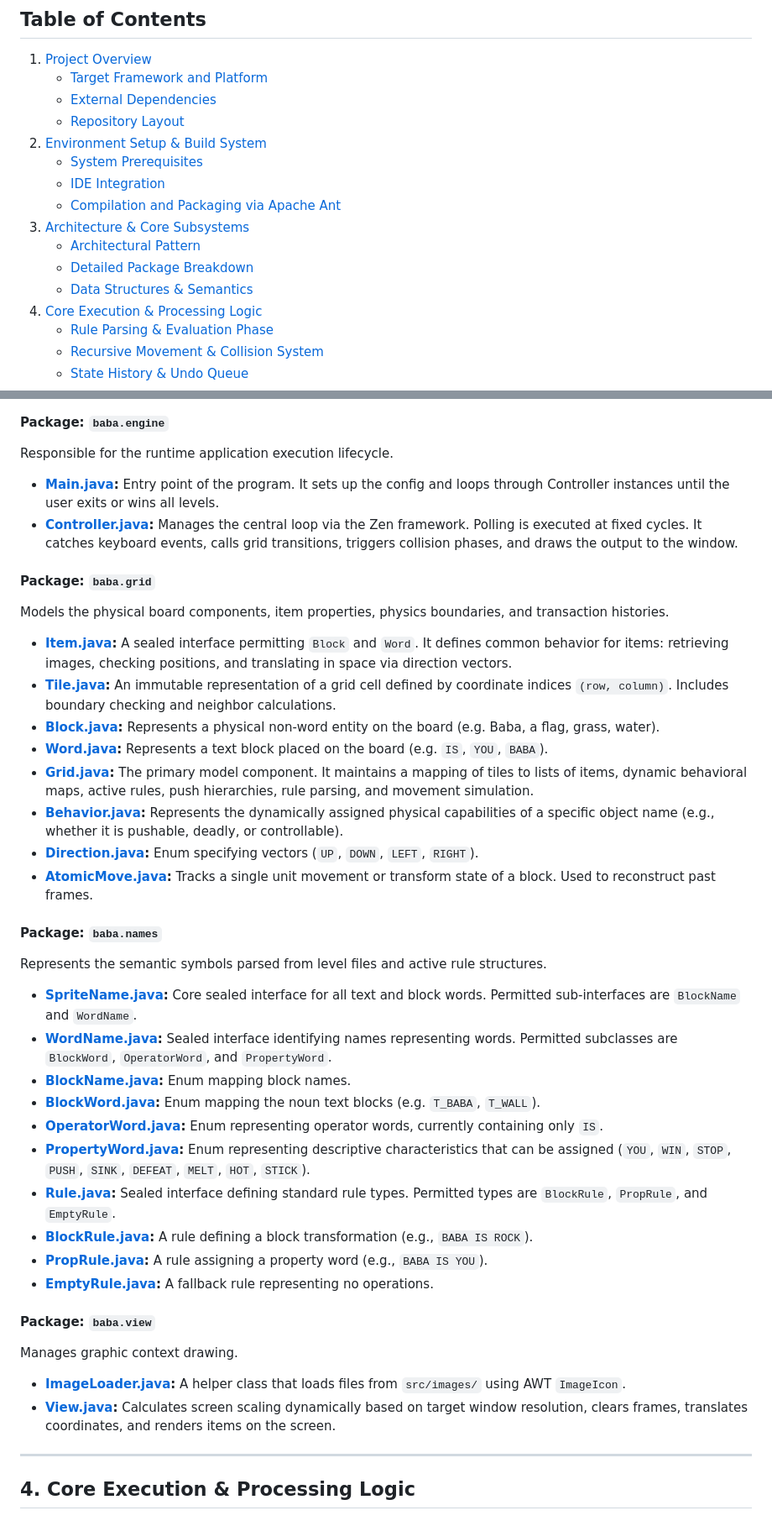
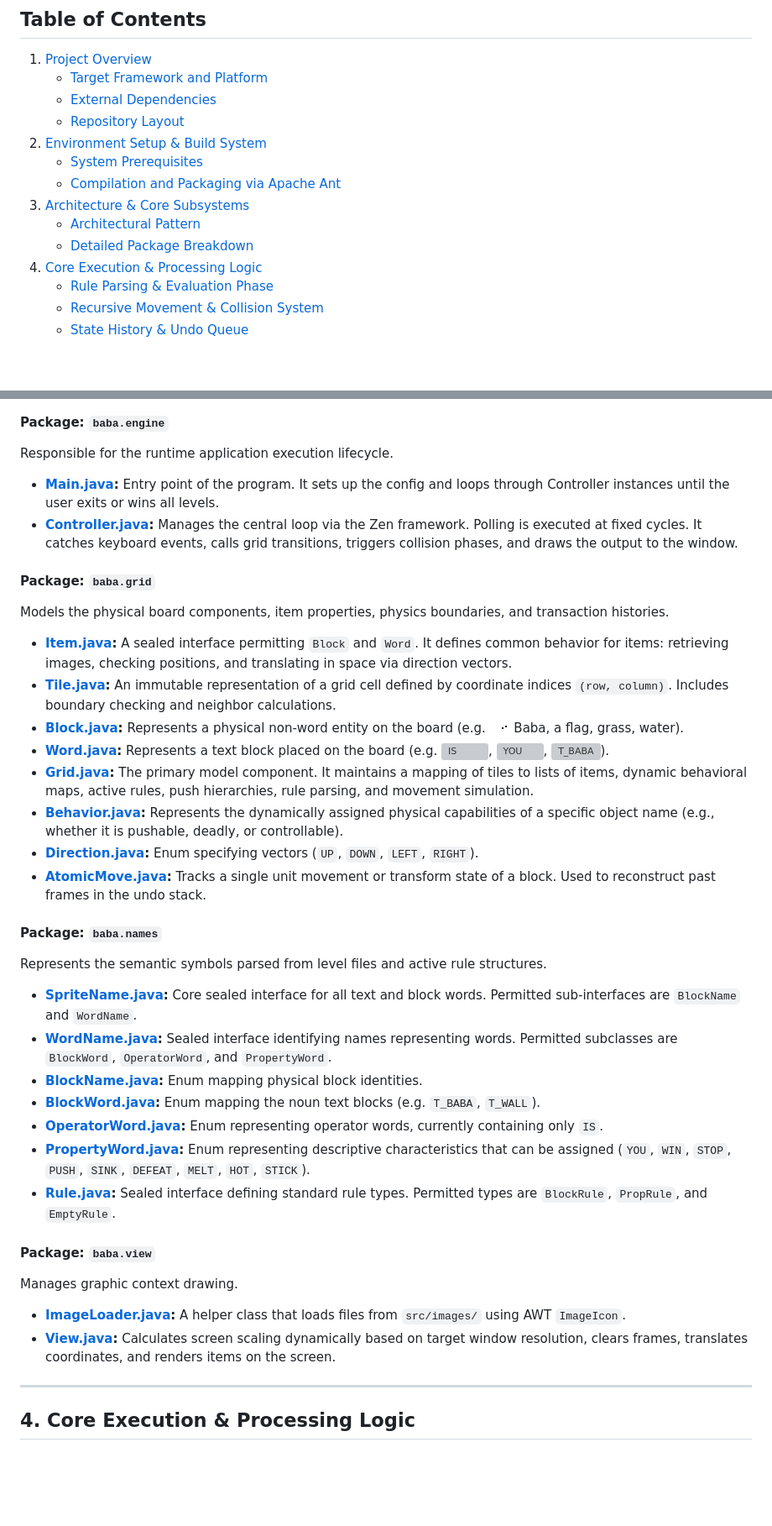
Before and after one commit to ferhat-ramdani/Baba-is-you, a Markdown page: docs/dev.md, 2 parts joined by grey strips. Shown: that part at 84% size. GitHub-like rendering; blank space fills up the shorter version; grey boxes are pictures that could not be loaded.

```diff
--- a/docs/dev.md
+++ b/docs/dev.md
@@ -12,12 +12,10 @@ This document serves as the technical reference manual for engineers, systems de
    - [Repository Layout](#repository-layout)
 2. [Environment Setup & Build System](#2-environment-setup--build-system)
    - [System Prerequisites](#system-prerequisites)
-   - [IDE Integration](#ide-integration)
    - [Compilation and Packaging via Apache Ant](#compilation-and-packaging-via-apache-ant)
 3. [Architecture & Core Subsystems](#3-architecture--core-subsystems)
    - [Architectural Pattern](#architectural-pattern)
    - [Detailed Package Breakdown](#detailed-package-breakdown)
-   - [Data Structures & Semantics](#data-structures--semantics)
 4. [Core Execution & Processing Logic](#4-core-execution--processing-logic)
    - [Rule Parsing & Evaluation Phase](#rule-parsing--evaluation-phase)
    - [Recursive Movement & Collision System](#recursive-movement--collision-system)
@@ -139,27 +137,24 @@ Responsible for the runtime application execution lifecycle.
 
 #### Package: `baba.grid`
 Models the physical board components, item properties, physics boundaries, and transaction histories.
-* **[Item.java](src/baba/grid/Item.java):** A sealed interface permitting `Block` and `Word`. It defines common behavior for items: retrieving images, checking positions, and translating in space via direction vectors.
-* **[Tile.java](src/baba/grid/Tile.java):** An immutable representation of a grid cell defined by coordinate indices `(row, column)`. Includes boundary checking and neighbor calculations.
-* **[Block.java](src/baba/grid/Block.java):** Represents a physical non-word entity on the board (e.g. Baba, a flag, grass, water).
-* **[Word.java](src/baba/grid/Word.java):** Represents a text block placed on the board (e.g. `IS`, `YOU`, `BABA`).
-* **[Grid.java](src/baba/grid/Grid.java):** The primary model component. It maintains a mapping of tiles to lists of items, dynamic behavioral maps, active rules, push hierarchies, rule parsing, and movement simulation.
-* **[Behavior.java](src/baba/grid/Behavior.java):** Represents the dynamically assigned physical capabilities of a specific object name (e.g., whether it is pushable, deadly, or controllable).
-* **[Direction.java](src/baba/grid/Direction.java):** Enum specifying vectors (`UP`, `DOWN`, `LEFT`, `RIGHT`).
-* **[AtomicMove.java](src/baba/grid/AtomicMove.java):** Tracks a single unit movement or transform state of a block. Used to reconstruct past frames.
+* **[Item.java](../src/baba/grid/Item.java):** A sealed interface permitting `Block` and `Word`. It defines common behavior for items: retrieving images, checking positions, and translating in space via direction vectors.
+* **[Tile.java](../src/baba/grid/Tile.java):** An immutable representation of a grid cell defined by coordinate indices `(row, column)`. Includes boundary checking and neighbor calculations.
+* **[Block.java](../src/baba/grid/Block.java):** Represents a physical non-word entity on the board (e.g. ![BABA](../src/images/blocks/BABA.gif) Baba, a flag, grass, water).
+* **[Word.java](../src/baba/grid/Word.java):** Represents a text block placed on the board (e.g. ![IS](../src/images/texts/operators/IS.gif), ![YOU](../src/images/texts/properties/YOU.gif), ![T_BABA](../src/images/texts/blocks/T_BABA.gif)).
+* **[Grid.java](../src/baba/grid/Grid.java):** The primary model component. It maintains a mapping of tiles to lists of items, dynamic behavioral maps, active rules, push hierarchies, rule parsing, and movement simulation.
+* **[Behavior.java](../src/baba/grid/Behavior.java):** Represents the dynamically assigned physical capabilities of a specific object name (e.g., whether it is pushable, deadly, or controllable).
+* **[Direction.java](../src/baba/grid/Direction.java):** Enum specifying vectors (`UP`, `DOWN`, `LEFT`, `RIGHT`).
+* **[AtomicMove.java](../src/baba/grid/AtomicMove.java):** Tracks a single unit movement or transform state of a block. Used to reconstruct past frames in the undo stack.
 
 #### Package: `baba.names`
 Represents the semantic symbols parsed from level files and active rule structures.
-* **[SpriteName.java](src/baba/names/SpriteName.java):** Core sealed interface for all text and block words. Permitted sub-interfaces are `BlockName` and `WordName`.
-* **[WordName.java](src/baba/names/WordName.java):** Sealed interface identifying names representing words. Permitted subclasses are `BlockWord`, `OperatorWord`, and `PropertyWord`.
-* **[BlockName.java](src/baba/names/BlockName.java):** Enum mapping block names.
-* **[BlockWord.java](src/baba/names/BlockWord.java):** Enum mapping the noun text blocks (e.g. `T_BABA`, `T_WALL`).
-* **[OperatorWord.java](src/baba/names/OperatorWord.java):** Enum representing operator words, currently containing only `IS`.
-* **[PropertyWord.java](src/baba/names/PropertyWord.java):** Enum representing descriptive characteristics that can be assigned (`YOU`, `WIN`, `STOP`, `PUSH`, `SINK`, `DEFEAT`, `MELT`, `HOT`, `STICK`).
-* **[Rule.java](src/baba/names/Rule.java):** Sealed interface defining standard rule types. Permitted types are `BlockRule`, `PropRule`, and `EmptyRule`.
-* **[BlockRule.java](src/baba/names/BlockRule.java):** A rule defining a block transformation (e.g., `BABA IS ROCK`).
-* **[PropRule.java](src/baba/names/PropRule.java):** A rule assigning a property word (e.g., `BABA IS YOU`).
-* **[EmptyRule.java](src/baba/names/EmptyRule.java):** A fallback rule representing no operations.
+* **[SpriteName.java](../src/baba/names/SpriteName.java):** Core sealed interface for all text and block words. Permitted sub-interfaces are `BlockName` and `WordName`.
+* **[WordName.java](../src/baba/names/WordName.java):** Sealed interface identifying names representing words. Permitted subclasses are `BlockWord`, `OperatorWord`, and `PropertyWord`.
+* **[BlockName.java](../src/baba/names/BlockName.java):** Enum mapping physical block identities.
+* **[BlockWord.java](../src/baba/names/BlockWord.java):** Enum mapping the noun text blocks (e.g. `T_BABA`, `T_WALL`).
+* **[OperatorWord.java](../src/baba/names/OperatorWord.java):** Enum representing operator words, currently containing only `IS`.
+* **[PropertyWord.java](../src/baba/names/PropertyWord.java):** Enum representing descriptive characteristics that can be assigned (`YOU`, `WIN`, `STOP`, `PUSH`, `SINK`, `DEFEAT`, `MELT`, `HOT`, `STICK`).
+* **[Rule.java](../src/baba/names/Rule.java):** Sealed interface defining standard rule types. Permitted types are `BlockRule`, `PropRule`, and `EmptyRule`.
 
 #### Package: `baba.view`
 Manages graphic context drawing.
```
Also changed, not shown: other parts of docs/dev.md (+26 -26 lines), docs/user.md (+31 -33 lines).
